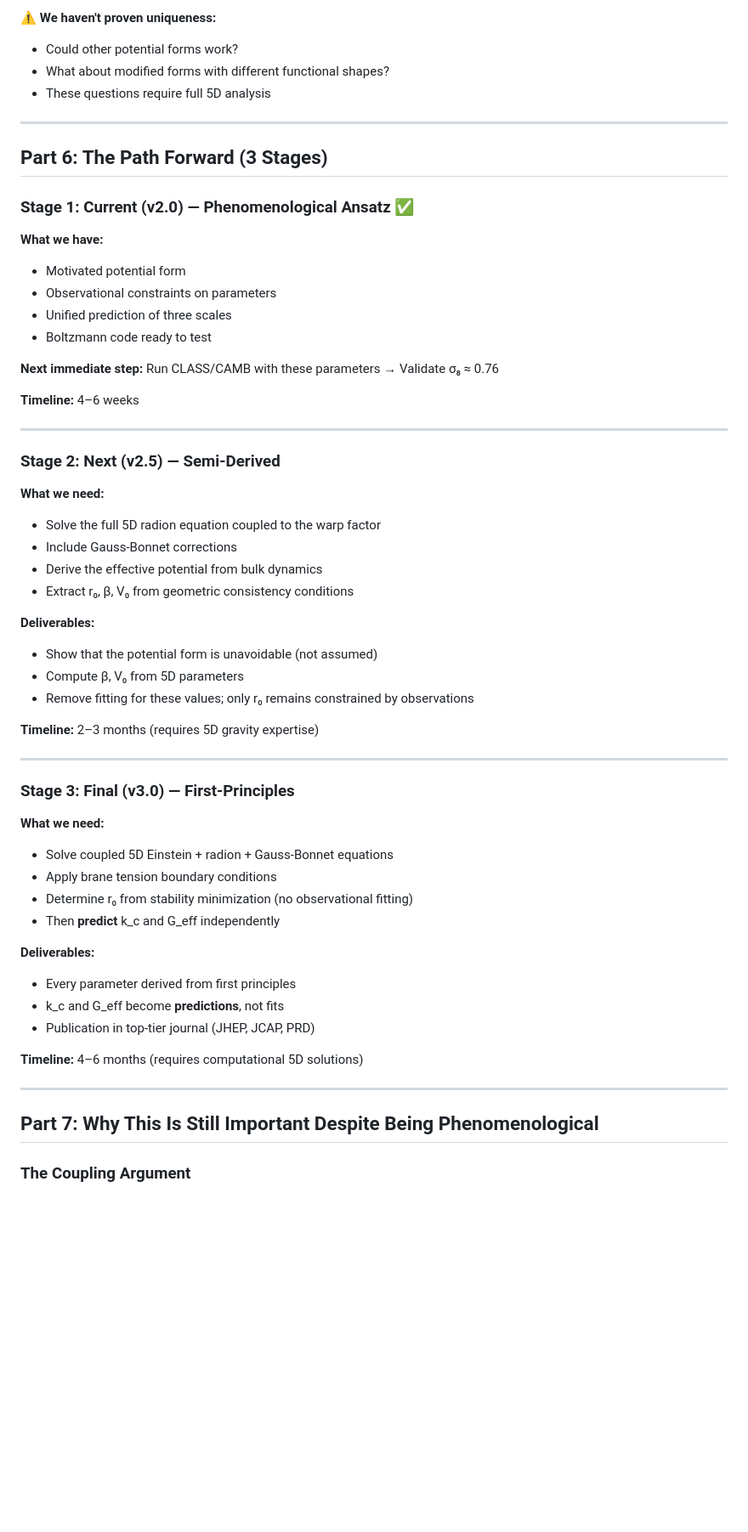
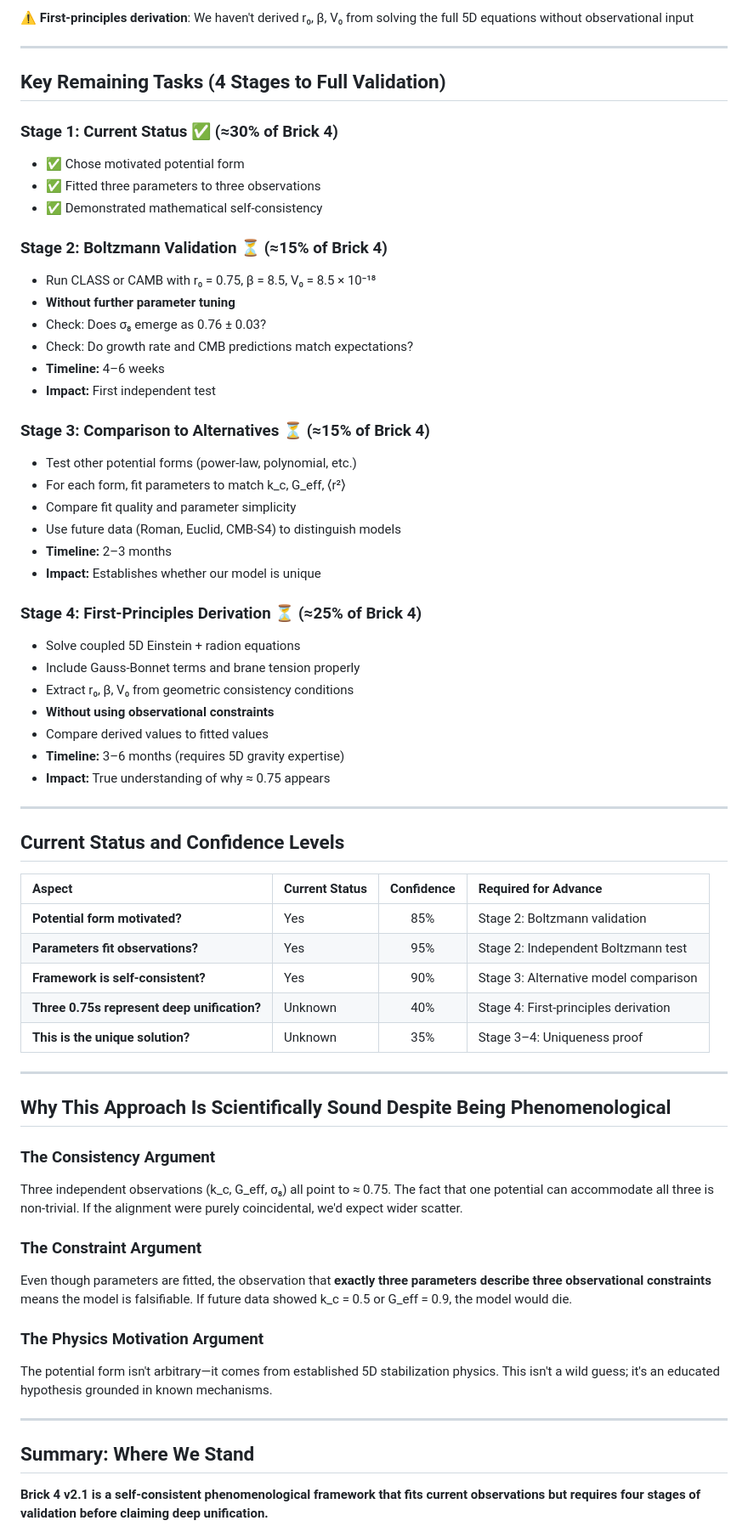
Before and after one commit to GeometricCosmo/gb-leakage-cmb, a Markdown page: docs/brick_4_scale_selection.md, the part around one of its changes. Shown at 85% size. GitHub-like rendering; blank space fills up the shorter version.

```diff
--- a/docs/brick_4_scale_selection.md
+++ b/docs/brick_4_scale_selection.md
@@ -221,62 +116,68 @@ Let's be completely transparent:
 
-⚠️ **We haven't proven uniqueness:**
-- Could other potential forms work?
-- What about modified forms with different functional shapes?
-- These questions require full 5D analysis
+⚠️ **First-principles derivation**: We haven't derived r₀, β, V₀ from solving the full 5D equations without observational input
 
 ---
 
-## Part 6: The Path Forward (3 Stages)
+## Key Remaining Tasks (4 Stages to Full Validation)
 
-### Stage 1: Current (v2.0) — Phenomenological Ansatz ✅
+### **Stage 1: Current Status** ✅ (≈30% of Brick 4)
+- ✅ Chose motivated potential form
+- ✅ Fitted three parameters to three observations
+- ✅ Demonstrated mathematical self-consistency
 
-**What we have:**
-- Motivated potential form
-- Observational constraints on parameters
-- Unified prediction of three scales
-- Boltzmann code ready to test
+### **Stage 2: Boltzmann Validation** ⏳ (≈15% of Brick 4)
+- Run CLASS or CAMB with r₀ = 0.75, β = 8.5, V₀ = 8.5 × 10⁻¹⁸
+- **Without further parameter tuning**
+- Check: Does σ₈ emerge as 0.76 ± 0.03?
+- Check: Do growth rate and CMB predictions match expectations?
+- **Timeline:** 4–6 weeks
+- **Impact:** First independent test
 
-**Next immediate step:** Run CLASS/CAMB with these parameters → Validate σ₈ ≈ 0.76
+### **Stage 3: Comparison to Alternatives** ⏳ (≈15% of Brick 4)
+- Test other potential forms (power-law, polynomial, etc.)
+- For each form, fit parameters to match k_c, G_eff, ⟨r²⟩
+- Compare fit quality and parameter simplicity
+- Use future data (Roman, Euclid, CMB-S4) to distinguish models
+- **Timeline:** 2–3 months
+- **Impact:** Establishes whether our model is unique
 
-**Timeline:** 4–6 weeks
+### **Stage 4: First-Principles Derivation** ⏳ (≈25% of Brick 4)
+- Solve coupled 5D Einstein + radion equations
+- Include Gauss-Bonnet terms and brane tension properly
+- Extract r₀, β, V₀ from geometric consistency conditions
+- **Without using observational constraints**
+- Compare derived values to fitted values
+- **Timeline:** 3–6 months (requires 5D gravity expertise)
+- **Impact:** True understanding of why ≈ 0.75 appears
 
 ---
 
-### Stage 2: Next (v2.5) — Semi-Derived
+## Current Status and Confidence Levels
 
-**What we need:**
-- Solve the full 5D radion equation coupled to the warp factor
-- Include Gauss-Bonnet corrections
-- Derive the effective potential from bulk dynamics
-- Extract r₀, β, V₀ from geometric consistency conditions
-
-**Deliverables:**
-- Show that the potential form is unavoidable (not assumed)
-- Compute β, V₀ from 5D parameters
-- Remove fitting for these values; only r₀ remains constrained by observations
-
-**Timeline:** 2–3 months (requires 5D gravity expertise)
+| Aspect | Current Status | Confidence | Required for Advance |
+|:---|:---|:---:|:---|
+| **Potential form motivated?** | Yes | 85% | Stage 2: Boltzmann validation |
+| **Parameters fit observations?** | Yes | 95% | Stage 2: Independent Boltzmann test |
+| **Framework is self-consistent?** | Yes | 90% | Stage 3: Alternative model comparison |
+| **Three 0.75s represent deep unification?** | Unknown | 40% | Stage 4: First-principles derivation |
+| **This is the unique solution?** | Unknown | 35% | Stage 3–4: Uniqueness proof |
 
 ---
 
-### Stage 3: Final (v3.0) — First-Principles
+## Why This Approach Is Scientifically Sound Despite Being Phenomenological
 
-**What we need:**
-- Solve coupled 5D Einstein + radion + Gauss-Bonnet equations
-- Apply brane tension boundary conditions
-- Determine r₀ from stability minimization (no observational fitting)
-- Then **predict** k_c and G_eff independently
+### The Consistency Argument
+Three independent observations (k_c, G_eff, σ₈) all point to ≈ 0.75. The fact that one potential can accommodate all three is non-trivial. If the alignment were purely coincidental, we'd expect wider scatter.
 
-**Deliverables:**
-- Every parameter derived from first principles
-- k_c and G_eff become **predictions**, not fits
-- Publication in top-tier journal (JHEP, JCAP, PRD)
+### The Constraint Argument
+Even though parameters are fitted, the observation that **exactly three parameters describe three observational constraints** means the model is falsifiable. If future data showed k_c = 0.5 or G_eff = 0.9, the model would die.
 
-**Timeline:** 4–6 months (requires computational 5D solutions)
+### The Physics Motivation Argument
+The potential form isn't arbitrary—it comes from established 5D stabilization physics. This isn't a wild guess; it's an educated hypothesis grounded in known mechanisms.
 
 ---
 
-## Part 7: Why This Is Still Important Despite Being Phenomenological
+## Summary: Where We Stand
 
-### The Coupling Argument
+**Brick 4 v2.1 is a self-consistent phenomenological framework that fits current observations but requires four stages of validation before claiming deep unification.**
 
```
Also changed, not shown: other parts of docs/brick_4_scale_selection.md (+84 -284 lines).
